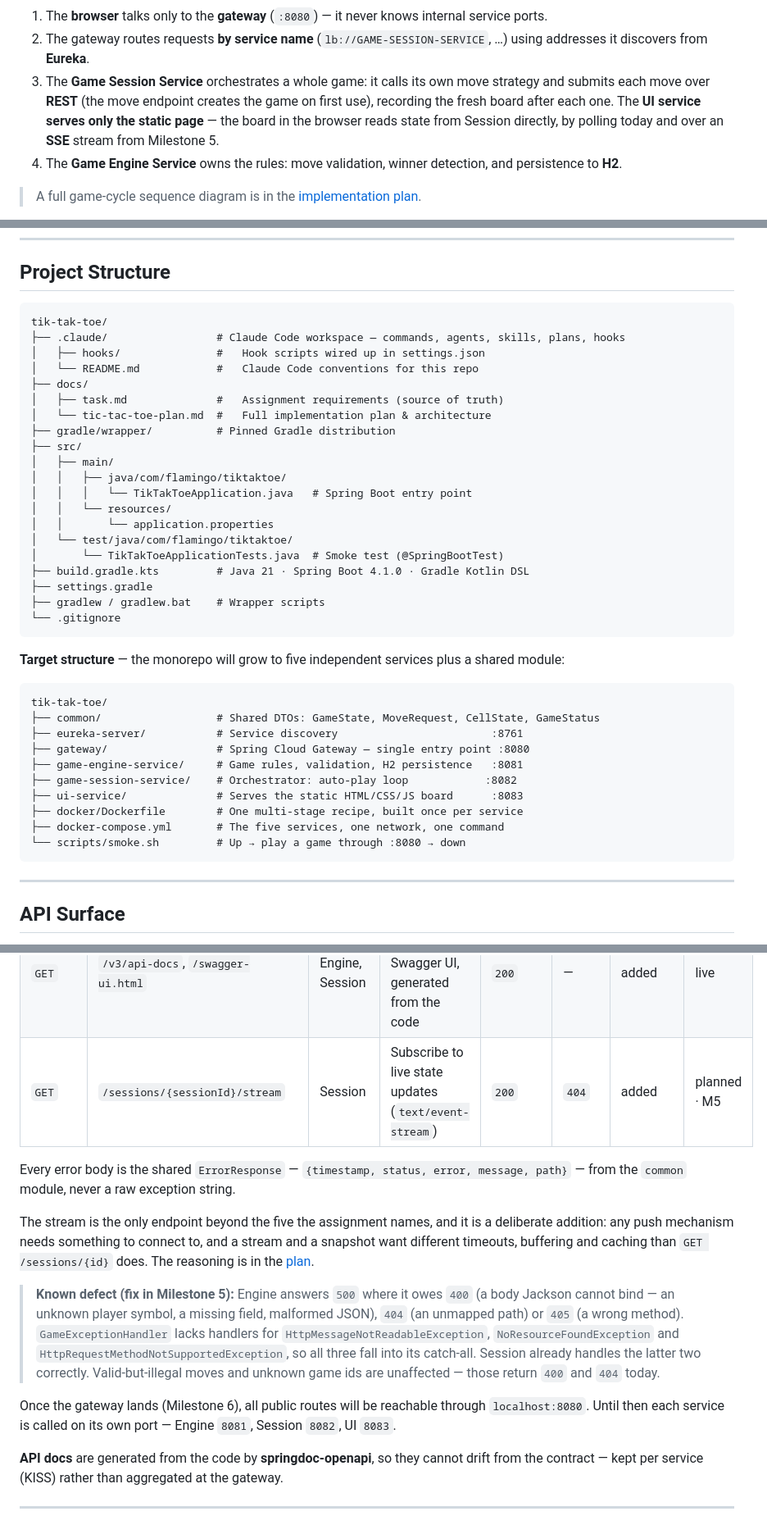
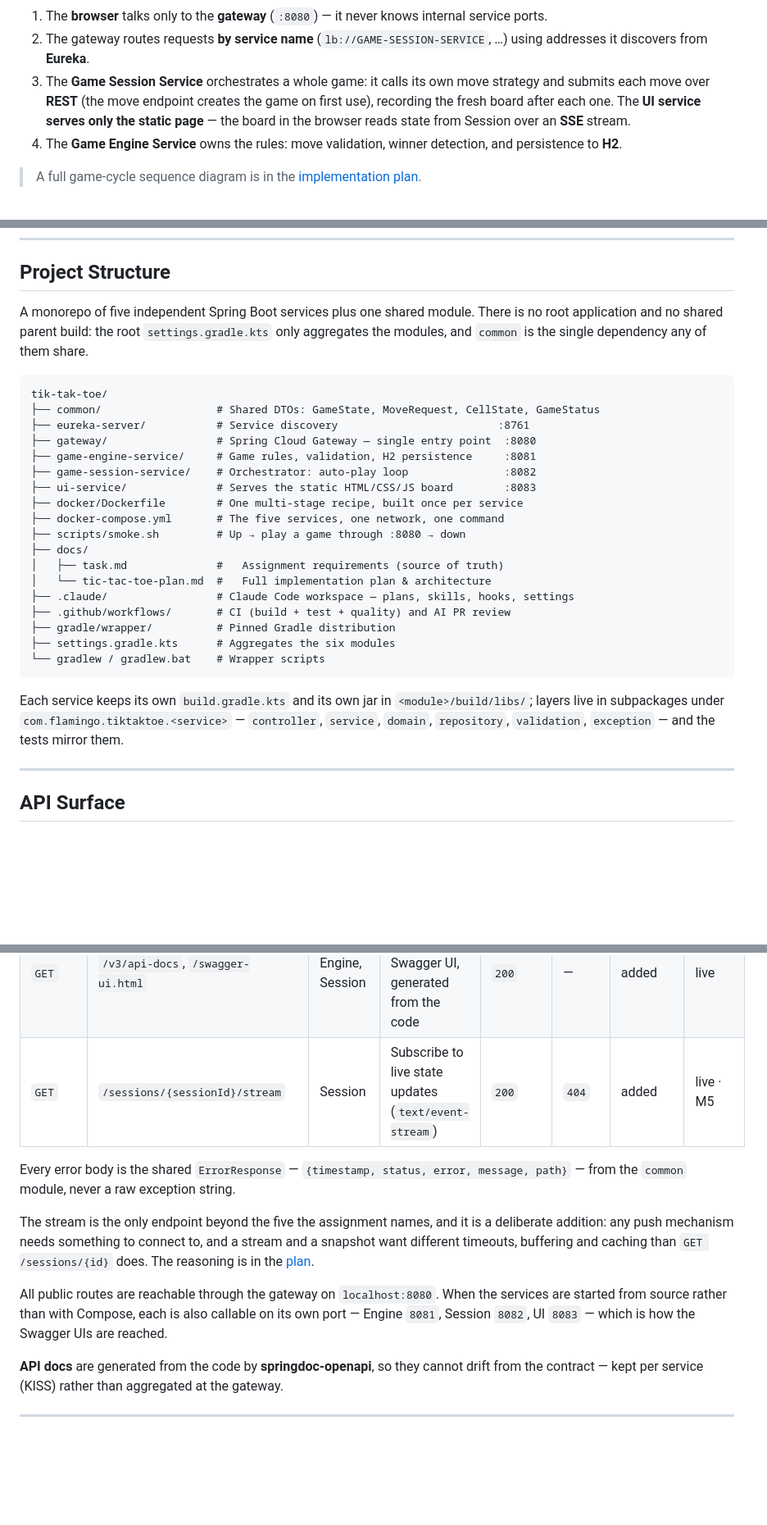
Before and after one commit to andrey56097/tik-tak-toe, a Markdown page: README.md, 3 parts joined by grey strips. Shown at 82% size. GitHub-like rendering; blank space fills up the shorter version.

Commit message:
Make the README describe the system that exists
Milestones 5, 6, 8 and 9 all shipped, but the README still spoke of them in
the future tense — and its Project Structure showed a monolith the repository
has not been since Milestone 0.

- Replace the monolith tree (src/main/java/.../TikTakToeApplication.java) and
  the "target structure" that followed it with the one real layout: six
  modules, the docker/ and scripts/ additions, and where each service's jar
  and packages live.
- Rewrite the status line: SSE, the gateway and Docker Compose are built and
  running; what is still open is Milestone 7's testing block and Milestone
  10's polish.
- Correct the feature and tech-stack rows that promised SSE "from Milestone
  5", a gateway that "becomes" the entry point, Docker as "(planned)" and CI
  as "(partial)".
- Mark GET /sessions/{id}/stream live rather than planned, and drop the
  "known defect" note: GameExceptionHandler now handles
  HttpMessageNotReadableException, NoResourceFoundException and
  HttpRequestMethodNotSupportedException, so the 500s it described are gone.
- Temper the claim of a "comprehensive" integration and concurrency suite to
  what exists today — that suite is Milestone 7's subject.

Co-Authored-By: Claude Opus 5 <noreply@anthropic.com>

````diff
--- a/README.md
+++ b/README.md
@@ -127,7 +127,7 @@ flowchart TB
 
 1. The **browser** talks only to the **gateway** (`:8080`) — it never knows internal service ports.
 2. The gateway routes requests **by service name** (`lb://GAME-SESSION-SERVICE`, …) using addresses it discovers from **Eureka**.
-3. The **Game Session Service** orchestrates a whole game: it calls its own move strategy and submits each move over **REST** (the move endpoint creates the game on first use), recording the fresh board after each one. The **UI service serves only the static page** — the board in the browser reads state from Session directly, by polling today and over an **SSE** stream from Milestone 5.
+3. The **Game Session Service** orchestrates a whole game: it calls its own move strategy and submits each move over **REST** (the move endpoint creates the game on first use), recording the fresh board after each one. The **UI service serves only the static page** — the board in the browser reads state from Session over an **SSE** stream.
 4. The **Game Engine Service** owns the rules: move validation, winner detection, and persistence to **H2**.
 
 > A full game-cycle sequence diagram is in the [implementation plan](docs/tic-tac-toe-plan.md#one-game-cycle-sequence).
@@ -316,43 +316,36 @@ To run one module's suite alone, name it — `./gradlew :game-engine-service:tes
 
 ## Project Structure
 
-```
-tik-tak-toe/
-├── .claude/                 # Claude Code workspace — commands, agents, skills, plans, hooks
-│   ├── hooks/               #   Hook scripts wired up in settings.json
-│   └── README.md            #   Claude Code conventions for this repo
-├── docs/
-│   ├── task.md              #   Assignment requirements (source of truth)
-│   └── tic-tac-toe-plan.md  #   Full implementation plan & architecture
-├── gradle/wrapper/          # Pinned Gradle distribution
-├── src/
-│   ├── main/
-│   │   ├── java/com/flamingo/tiktaktoe/
-│   │   │   └── TikTakToeApplication.java   # Spring Boot entry point
-│   │   └── resources/
-│   │       └── application.properties
-│   └── test/java/com/flamingo/tiktaktoe/
-│       └── TikTakToeApplicationTests.java  # Smoke test (@SpringBootTest)
-├── build.gradle.kts         # Java 21 · Spring Boot 4.1.0 · Gradle Kotlin DSL
-├── settings.gradle
-├── gradlew / gradlew.bat    # Wrapper scripts
-└── .gitignore
-```
-
-**Target structure** — the monorepo will grow to five independent services plus a shared module:
+A monorepo of five independent Spring Boot services plus one shared module.
+There is no root application and no shared parent build: the root
+`settings.gradle.kts` only aggregates the modules, and `common` is the single
+dependency any of them share.
 
 ```
 tik-tak-toe/
 ├── common/                  # Shared DTOs: GameState, MoveRequest, CellState, GameStatus
-├── eureka-server/           # Service discovery                        :8761
-├── gateway/                 # Spring Cloud Gateway — single entry point :8080
-├── game-engine-service/     # Game rules, validation, H2 persistence   :8081
-├── game-session-service/    # Orchestrator: auto-play loop            :8082
-├── ui-service/              # Serves the static HTML/CSS/JS board      :8083
+├── eureka-server/           # Service discovery                         :8761
+├── gateway/                 # Spring Cloud Gateway — single entry point  :8080
+├── game-engine-service/     # Game rules, validation, H2 persistence     :8081
+├── game-session-service/    # Orchestrator: auto-play loop               :8082
+├── ui-service/              # Serves the static HTML/CSS/JS board        :8083
 ├── docker/Dockerfile        # One multi-stage recipe, built once per service
 ├── docker-compose.yml       # The five services, one network, one command
-└── scripts/smoke.sh         # Up → play a game through :8080 → down
+├── scripts/smoke.sh         # Up → play a game through :8080 → down
+├── docs/
+│   ├── task.md              #   Assignment requirements (source of truth)
+│   └── tic-tac-toe-plan.md  #   Full implementation plan & architecture
+├── .claude/                 # Claude Code workspace — plans, skills, hooks, settings
+├── .github/workflows/       # CI (build + test + quality) and AI PR review
+├── gradle/wrapper/          # Pinned Gradle distribution
+├── settings.gradle.kts      # Aggregates the six modules
+└── gradlew / gradlew.bat    # Wrapper scripts
 ```
+
+Each service keeps its own `build.gradle.kts` and its own jar in
+`<module>/build/libs/`; layers live in subpackages under
+`com.flamingo.tiktaktoe.<service>` — `controller`, `service`, `domain`,
+`repository`, `validation`, `exception` — and the tests mirror them.
 
 ---
 
@@ -374,7 +367,7 @@ tik-tak-toe/
 | `GET` | `/` | UI | The board page | `200` | — | added | live · M4 |
 | `GET` | `/actuator/health` | Engine, Session, UI | Liveness for Eureka and operators | `200` | — | added | live |
 | `GET` | `/v3/api-docs`, `/swagger-ui.html` | Engine, Session | OpenAPI spec and Swagger UI, generated from the code | `200` | — | added | live |
-| `GET` | `/sessions/{sessionId}/stream` | Session | Subscribe to live state updates (`text/event-stream`) | `200` | `404` | added | planned · M5 |
+| `GET` | `/sessions/{sessionId}/stream` | Session | Subscribe to live state updates (`text/event-stream`) | `200` | `404` | added | live · M5 |
 
 Every error body is the shared `ErrorResponse` — `{timestamp, status, error,
 message, path}` — from the `common` module, never a raw exception string.
@@ -385,18 +378,10 @@ stream and a snapshot want different timeouts, buffering and caching than
 `GET /sessions/{id}` does. The reasoning is in the
 [plan](docs/tic-tac-toe-plan.md).
 
-> **Known defect (fix in Milestone 5):** Engine answers `500` where it owes
-> `400` (a body Jackson cannot bind — an unknown player symbol, a missing field,
-> malformed JSON), `404` (an unmapped path) or `405` (a wrong method).
-> `GameExceptionHandler` lacks handlers for `HttpMessageNotReadableException`,
-> `NoResourceFoundException` and `HttpRequestMethodNotSupportedException`, so all
-> three fall into its catch-all. Session already handles the latter two
-> correctly. Valid-but-illegal moves and unknown game ids are unaffected — those
-> return `400` and `404` today.
-
-Once the gateway lands (Milestone 6), all public routes will be reachable
-through `localhost:8080`. Until then each service is called on its own port —
-Engine `8081`, Session `8082`, UI `8083`.
+All public routes are reachable through the gateway on `localhost:8080`. When
+the services are started from source rather than with Compose, each is also
+callable on its own port — Engine `8081`, Session `8082`, UI `8083` — which is
+how the Swagger UIs are reached.
 
 **API docs** are generated from the code by **springdoc-openapi**, so they cannot drift from the contract — kept per service (KISS) rather than aggregated at the gateway.
 
````
Also changed, not shown: other parts of README.md (+10 -10 lines).
